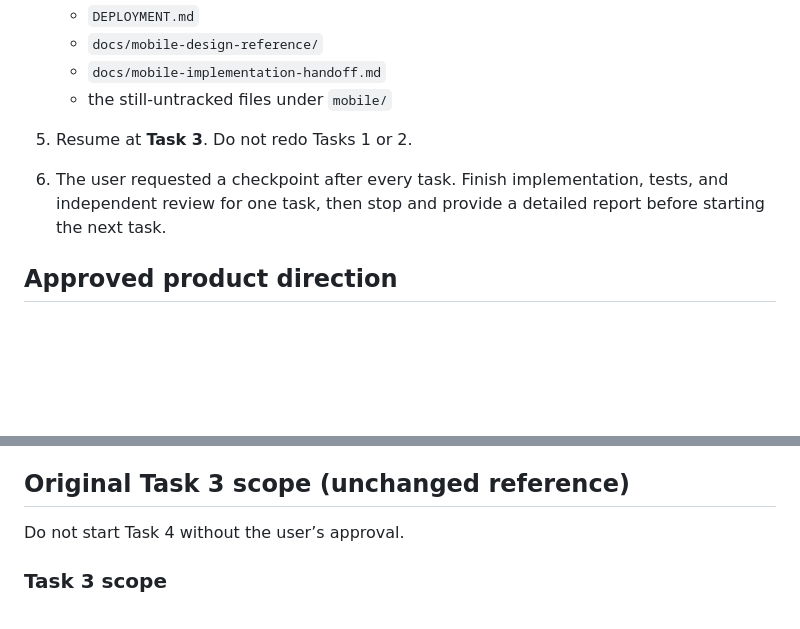
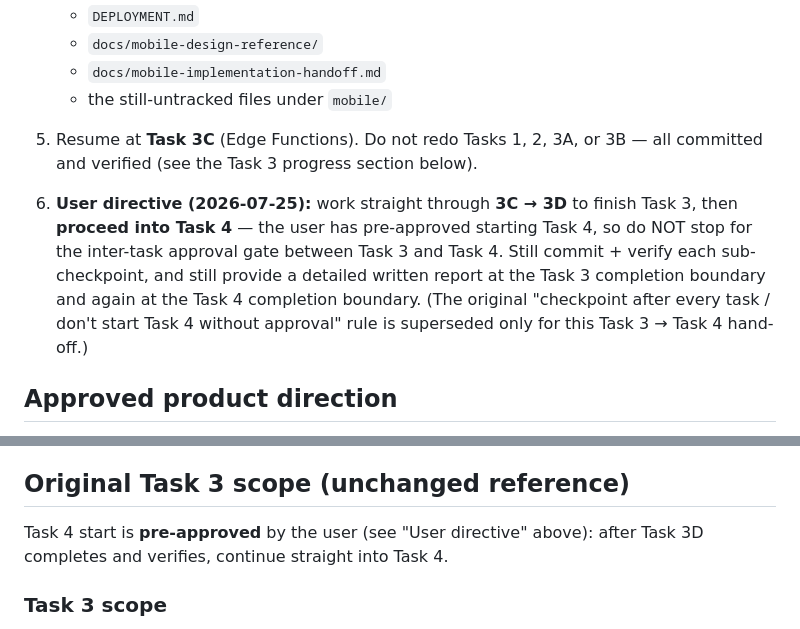
Before and after one commit to yongjukwon/household-hub, a Markdown page: progress.md, 2 parts joined by grey strips. Rendered like a GitHub page; blank space fills up the shorter version.

Commit message:
docs: record resume point (Task 3C) and pre-approved Task 4 start

```diff
--- a/progress.md
+++ b/progress.md
@@ -45,11 +45,17 @@ precedence if this file ever becomes stale.
    - `docs/mobile-implementation-handoff.md`
    - the still-untracked files under `mobile/`
 
-5. Resume at **Task 3**. Do not redo Tasks 1 or 2.
+5. Resume at **Task 3C** (Edge Functions). Do not redo Tasks 1, 2, 3A, or 3B —
+   all committed and verified (see the Task 3 progress section below).
 
-6. The user requested a checkpoint after every task. Finish implementation,
-   tests, and independent review for one task, then stop and provide a detailed
-   report before starting the next task.
+6. **User directive (2026-07-25):** work straight through **3C → 3D** to finish
+   Task 3, then **proceed into Task 4** — the user has pre-approved starting
+   Task 4, so do NOT stop for the inter-task approval gate between Task 3 and
+   Task 4. Still commit + verify each sub-checkpoint, and still provide a
+   detailed written report at the Task 3 completion boundary and again at the
+   Task 4 completion boundary. (The original "checkpoint after every task /
+   don't start Task 4 without approval" rule is superseded only for this Task
+   3 → Task 4 hand-off.)
 
 ## Approved product direction
 
@@ -560,7 +566,8 @@ Task 3 checkpoint report before starting Task 4.
 
 ## Original Task 3 scope (unchanged reference)
 
-Do not start Task 4 without the user’s approval.
+Task 4 start is **pre-approved** by the user (see "User directive" above): after
+Task 3D completes and verifies, continue straight into Task 4.
 
 ### Task 3 scope
 
```
